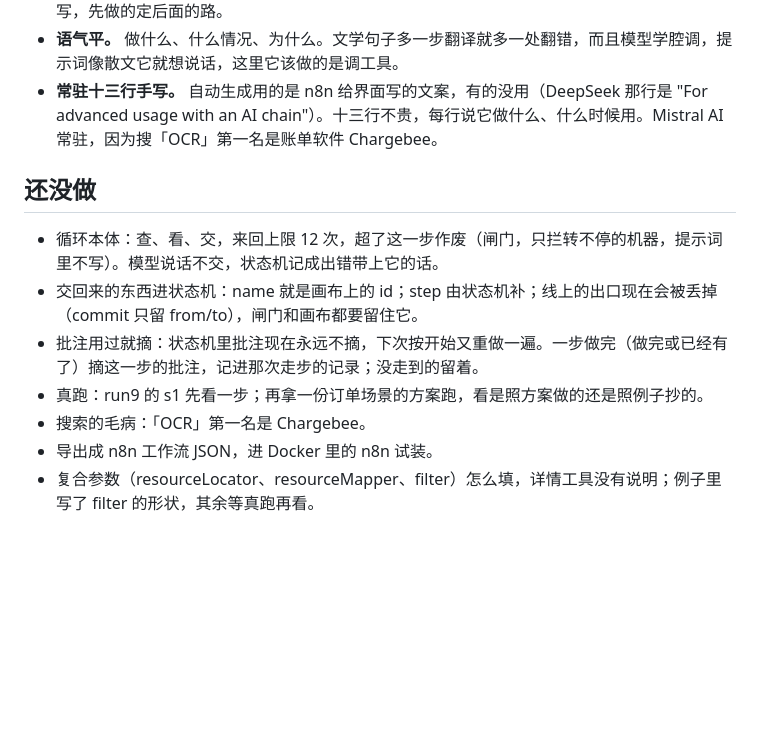
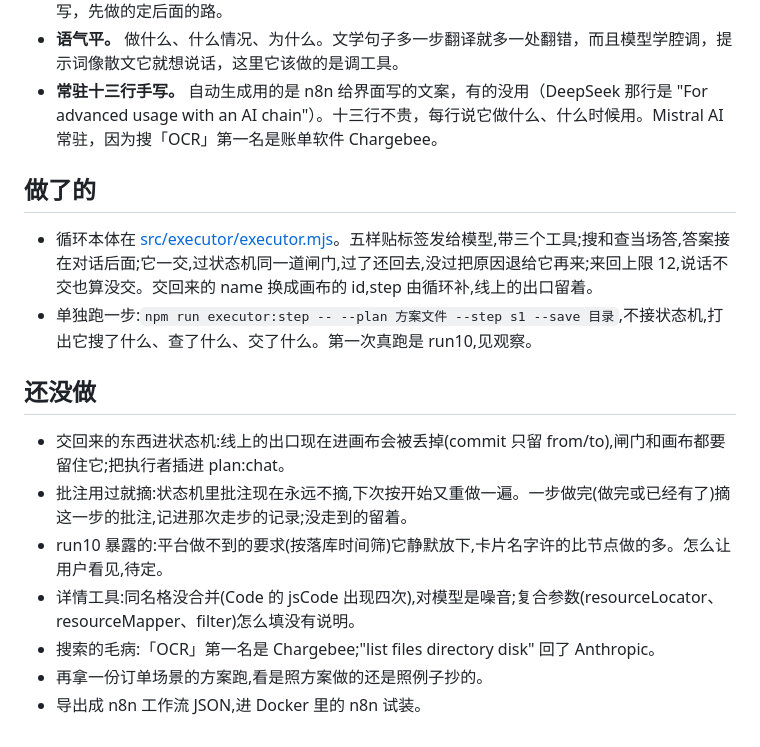
Before and after one commit to Bai-009/canvas-first-workflow, a Markdown page: docs/执行者.md, the part around the change. Rendered like a GitHub page; blank space fills up the shorter version.

```diff
--- a/docs/执行者.md
+++ b/docs/执行者.md
@@ -23,12 +23,17 @@
 - **语气平。** 做什么、什么情况、为什么。文学句子多一步翻译就多一处翻错，而且模型学腔调，提示词像散文它就想说话，这里它该做的是调工具。
 - **常驻十三行手写。** 自动生成用的是 n8n 给界面写的文案，有的没用（DeepSeek 那行是 "For advanced usage with an AI chain"）。十三行不贵，每行说它做什么、什么时候用。Mistral AI 常驻，因为搜「OCR」第一名是账单软件 Chargebee。
 
+## 做了的
+
+- 循环本体在 [src/executor/executor.mjs](../src/executor/executor.mjs)。五样贴标签发给模型,带三个工具;搜和查当场答,答案接在对话后面;它一交,过状态机同一道闸门,过了还回去,没过把原因退给它再来;来回上限 12,说话不交也算没交。交回来的 name 换成画布的 id,step 由循环补,线上的出口留着。
+- 单独跑一步:`npm run executor:step -- --plan 方案文件 --step s1 --save 目录`,不接状态机,打出它搜了什么、查了什么、交了什么。第一次真跑是 run10,见观察。
+
 ## 还没做
 
-- 循环本体：查、看、交，来回上限 12 次，超了这一步作废（闸门，只拦转不停的机器，提示词里不写）。模型说话不交，状态机记成出错带上它的话。
-- 交回来的东西进状态机：name 就是画布上的 id；step 由状态机补；线上的出口现在会被丢掉（commit 只留 from/to），闸门和画布都要留住它。
-- 批注用过就摘：状态机里批注现在永远不摘，下次按开始又重做一遍。一步做完（做完或已经有了）摘这一步的批注，记进那次走步的记录；没走到的留着。
-- 真跑：run9 的 s1 先看一步；再拿一份订单场景的方案跑，看是照方案做的还是照例子抄的。
-- 搜索的毛病：「OCR」第一名是 Chargebee。
-- 导出成 n8n 工作流 JSON，进 Docker 里的 n8n 试装。
-- 复合参数（resourceLocator、resourceMapper、filter）怎么填，详情工具没有说明；例子里写了 filter 的形状，其余等真跑再看。
+- 交回来的东西进状态机:线上的出口现在进画布会被丢掉(commit 只留 from/to),闸门和画布都要留住它;把执行者插进 plan:chat。
+- 批注用过就摘:状态机里批注现在永远不摘,下次按开始又重做一遍。一步做完(做完或已经有了)摘这一步的批注,记进那次走步的记录;没走到的留着。
+- run10 暴露的:平台做不到的要求(按落库时间筛)它静默放下,卡片名字许的比节点做的多。怎么让用户看见,待定。
+- 详情工具:同名格没合并(Code 的 jsCode 出现四次),对模型是噪音;复合参数(resourceLocator、resourceMapper、filter)怎么填没有说明。
+- 搜索的毛病:「OCR」第一名是 Chargebee;"list files directory disk" 回了 Anthropic。
+- 再拿一份订单场景的方案跑,看是照方案做的还是照例子抄的。
+- 导出成 n8n 工作流 JSON,进 Docker 里的 n8n 试装。
```
Also changed, not shown: README.md (+2 -2 lines), docs/观察.md (+28 -0 lines).
